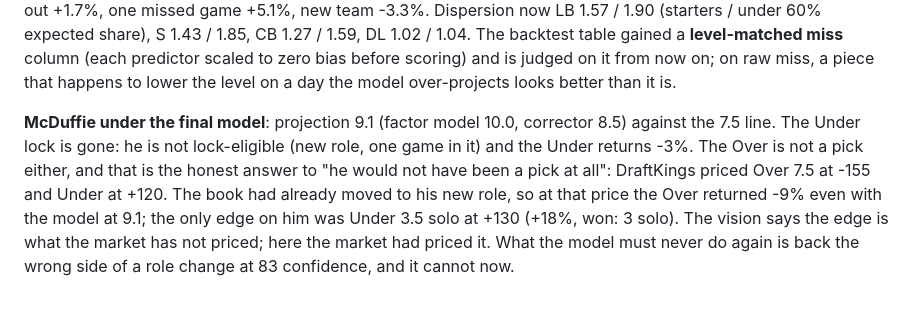
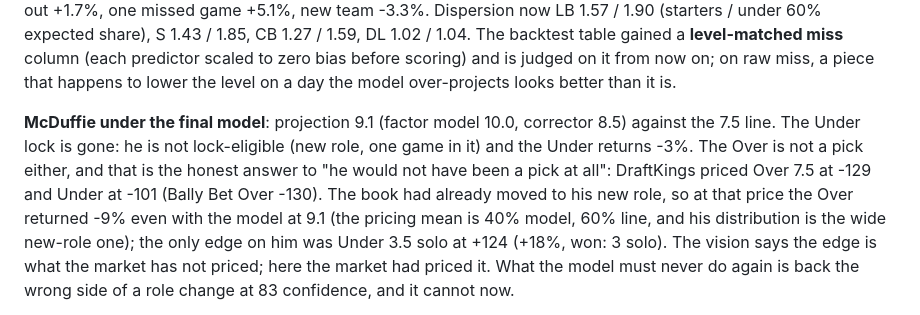
Before and after one commit to EvanDAmours/ArvellsStinkySlammerModel, a Markdown page: MODEL_LOG.md, the part around the change. GitHub-like rendering.

Commit message:
Log: McDuffie's Thursday prices as posted
Co-Authored-By: Claude Fable 5.1 <noreply@anthropic.com>
Claude-Session: https://claude.ai/code/session_01HQ3NZEBEqEVqZzw6Txp4Vo

```diff
--- a/MODEL_LOG.md
+++ b/MODEL_LOG.md
@@ -346,8 +346,9 @@ lower the level on a day the model over-projects looks better than it is.
 **McDuffie under the final model**: projection 9.1 (factor model 10.0, corrector 8.5) against the 7.5 line. The
 Under lock is gone: he is not lock-eligible (new role, one game in it) and the Under returns -3%. The Over is not
 a pick either, and that is the honest answer to "he would not have been a pick at all": DraftKings priced Over 7.5
-at -155 and Under at +120. The book had already moved to his new role, so at that price the Over returned -9% even
-with the model at 9.1; the only edge on him was Under 3.5 solo at +130 (+18%, won: 3 solo). The vision says the
+at -129 and Under at -101 (Bally Bet Over -130). The book had already moved to his new role, so at that price the
+Over returned -9% even with the model at 9.1 (the pricing mean is 40% model, 60% line, and his distribution is the
+wide new-role one); the only edge on him was Under 3.5 solo at +124 (+18%, won: 3 solo). The vision says the
 edge is what the market has not priced; here the market had priced it. What the model must never do again is
 back the wrong side of a role change at 83 confidence, and it cannot now.
 
```
